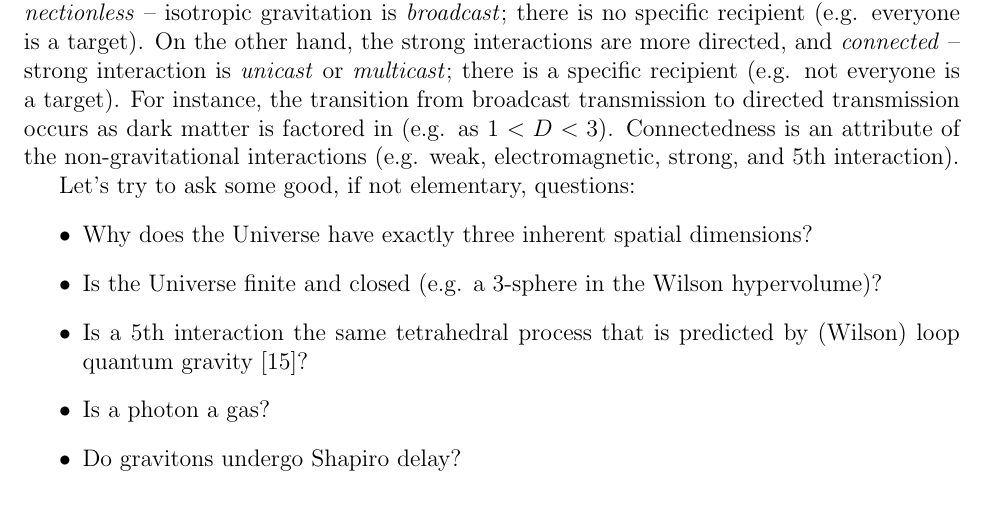
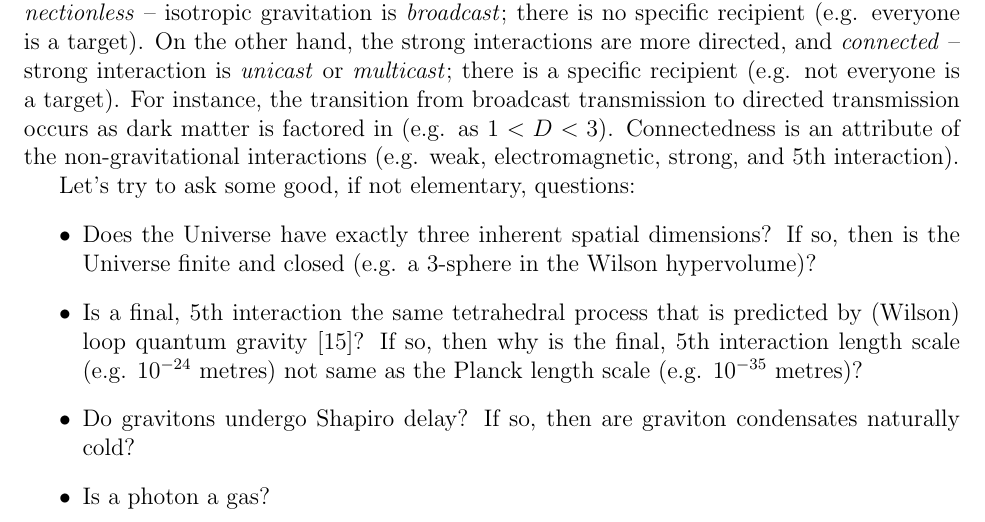
Before and after one commit to sjhalayka/papers, a LaTeX paper (anisotropic gravitation/bezier_escape.tex): part of page 7 of 9, cut so that both start at the same text. Compiled offline with pdfLaTeX.

Commit message:
Add files via upload

```diff
--- a/anisotropic gravitation/bezier_escape.tex
+++ b/anisotropic gravitation/bezier_escape.tex
@@ -302,12 +302,15 @@ Connectedness is an attribute of the non-gravitational interactions (e.g. weak,
 
 Let's try to ask some good, if not elementary, questions:
 \begin{itemize}
-\item Why does the Universe have exactly three inherent spatial dimensions?
-\item Is the Universe finite and closed (e.g. a 3-sphere in the Wilson hypervolume)?
-\item Is a 5th interaction the same tetrahedral process that is predicted by (Wilson) loop quantum gravity \cite{loop}?
+\item Does the Universe have exactly three inherent spatial dimensions?
+If so, then is the Universe finite and closed (e.g. a 3-sphere in the Wilson hypervolume)?
+\item Is a final, 5th interaction the same tetrahedral process that is predicted by (Wilson) loop quantum gravity \cite{loop}?
+If so, then why is the final, 5th interaction length scale (e.g. $10^{-24}$ metres) not same as the Planck length scale (e.g. $10^{-35}$ metres)?
+\item Do gravitons undergo Shapiro delay?
+If so, then are graviton condensates naturally cold?
 \item Is a photon a gas?
-\item Do gravitons undergo Shapiro delay?
 \end{itemize}
+
 
 
 
```
Also changed, not shown: anisotropic gravitation/bezier_escape.pdf.
